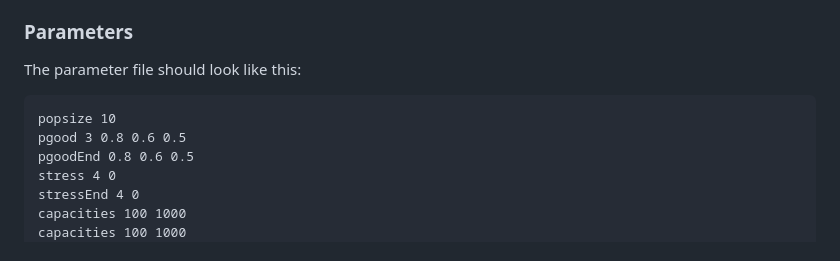
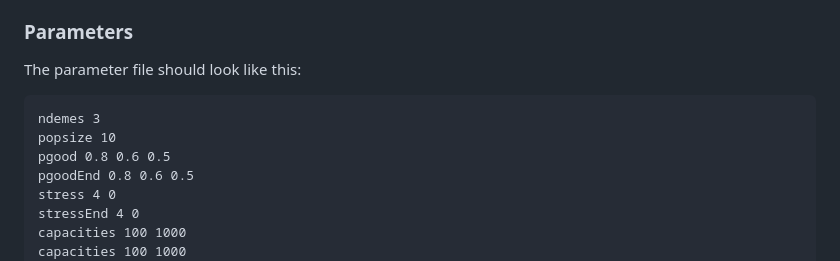
Before and after one commit to rscherrer/brachypode, a Markdown page: README.md, the part around the change. GitHub-like rendering.

````diff
--- a/README.md
+++ b/README.md
@@ -35,8 +35,9 @@ where `parameters.txt` is a text file containing a list of parameter names and v
 The parameter file should look like this:
 
 ```
+ndemes 3
 popsize 10
-pgood 3 0.8 0.6 0.5
+pgood 0.8 0.6 0.5
 pgoodEnd 0.8 0.6 0.5
 stress 4 0
 stressEnd 4 0
````
